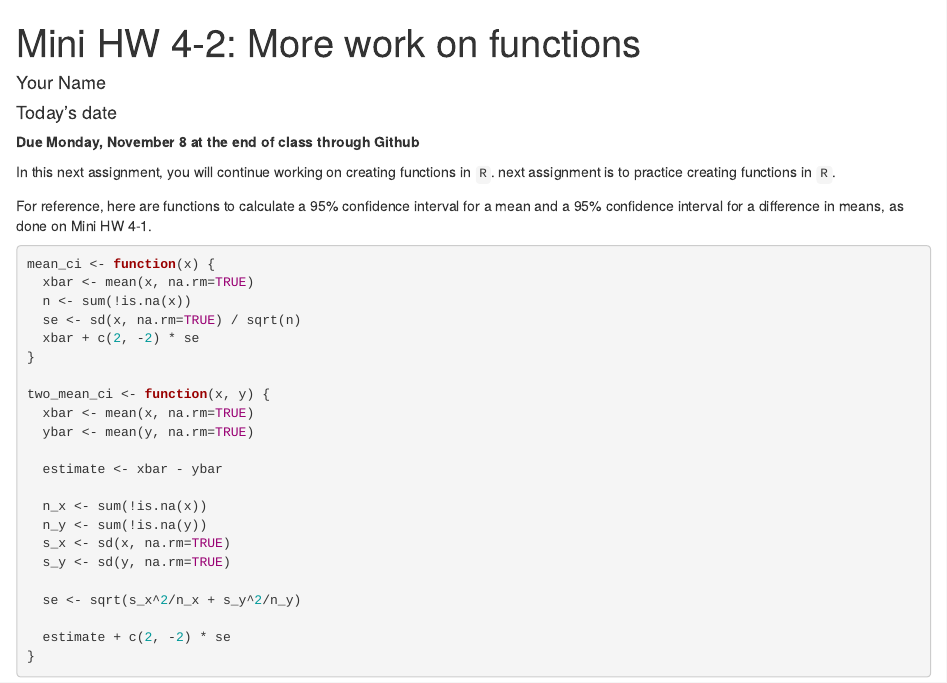
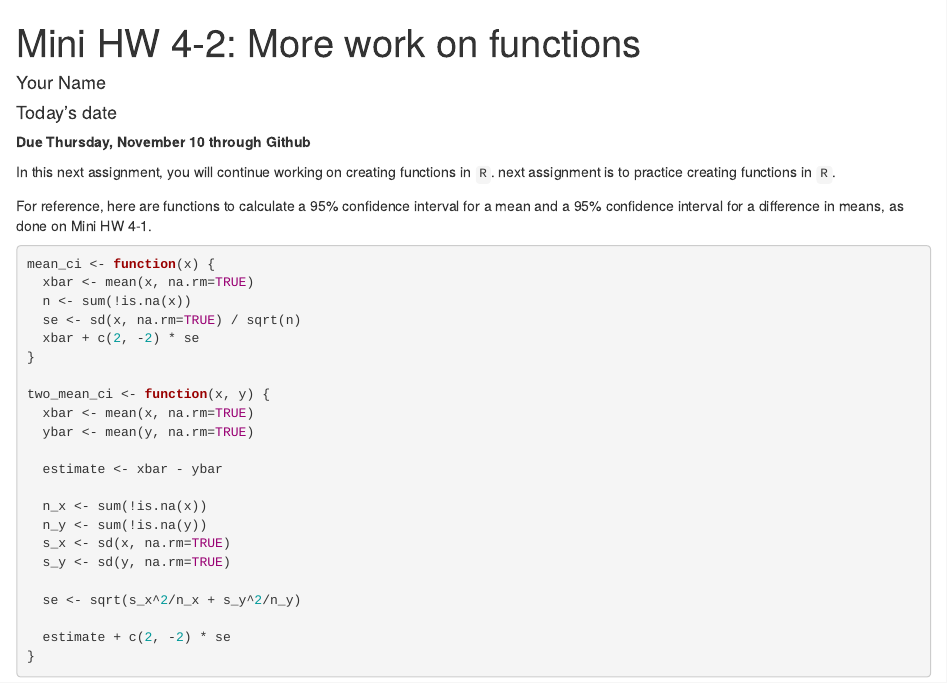
Before and after one commit to intro-R-public-health-master/mini-assignment-4-2, an R Markdown document (Mini4-2.Rmd): the page in a window 1100 px wide, from its top. Rendered offline with R 4.5, knitr and Pandoc, with nearby package versions.

Commit message:
Updated for 2022

````diff
--- a/Mini4-2.Rmd
+++ b/Mini4-2.Rmd
@@ -9,7 +9,7 @@ output: html_document
 knitr::opts_chunk$set(echo = TRUE, eval=FALSE)
 ```
 
-**Due Monday, November 8 at the end of class through Github**
+**Due Thursday, November 10 through Github**
 
 In this next assignment, you will continue working on creating functions in `R`. next assignment is to practice creating functions in `R`.
 
````
